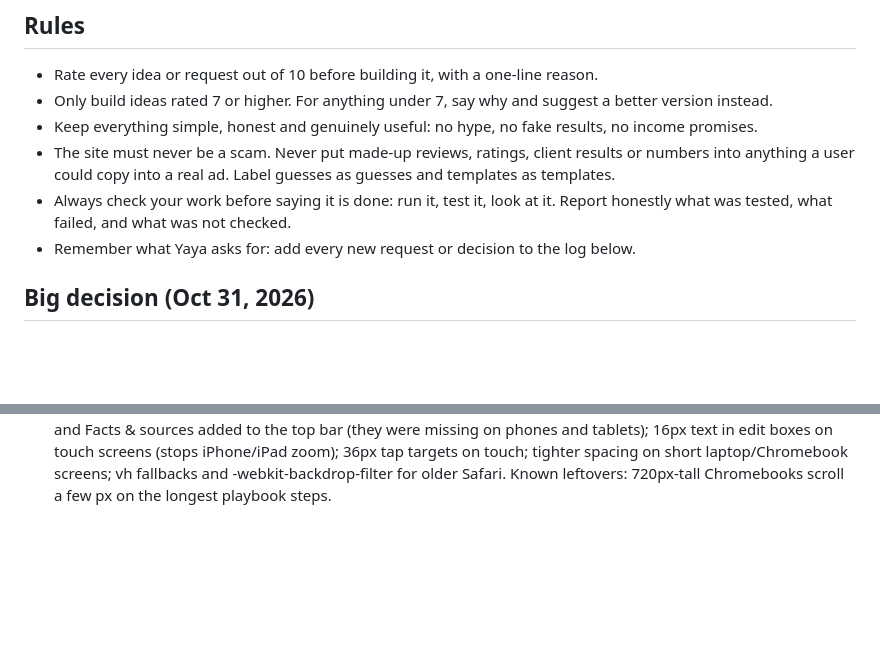
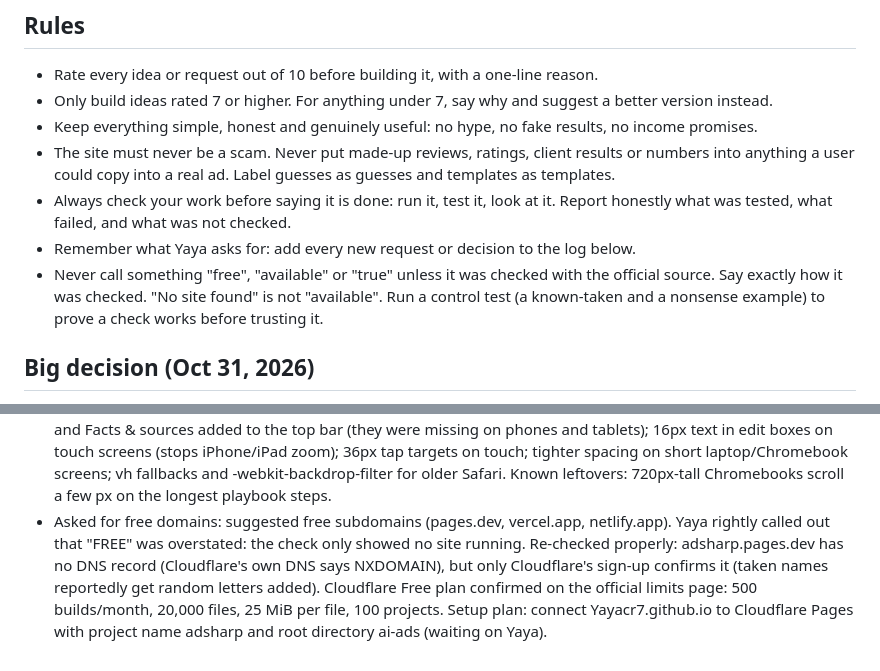
Before and after one commit to Yayacr7/Yayacr7.github.io, a Markdown page: CLAUDE.md, 2 parts joined by grey strips. Rendered like a GitHub page; blank space fills up the shorter version.

Commit message:
Log: only call things free or available after an official check
Co-Authored-By: Claude Opus 5.5 <noreply@anthropic.com>
Claude-Session: https://claude.ai/code/session_01FQ4HrwQvAQwJ21Qi73nnR9

```diff
--- a/CLAUDE.md
+++ b/CLAUDE.md
@@ -7,6 +7,7 @@
 - The site must never be a scam. Never put made-up reviews, ratings, client results or numbers into anything a user could copy into a real ad. Label guesses as guesses and templates as templates.
 - Always check your work before saying it is done: run it, test it, look at it. Report honestly what was tested, what failed, and what was not checked.
 - Remember what Yaya asks for: add every new request or decision to the log below.
+- Never call something "free", "available" or "true" unless it was checked with the official source. Say exactly how it was checked. "No site found" is not "available". Run a control test (a known-taken and a nonsense example) to prove a check works before trusting it.
 
 ## Big decision (Oct 31, 2026)
 - The app is "does it for you" first and must NOT feel like a learning app. The Ad Maker is the first screen (one big centered box, "What ad do you want?", Make my ad, and the ad beside it). Extra fields stay hidden under "Edit details" and "More". Keep it this simple.
@@ -46,3 +47,4 @@
 - Asked for any free .ai name. Checked with the official .ai registry (RDAP at rdap.identitydigital.services) on Oct 31, 2026: adsharp.ai, sharpads.ai, adzest.ai, adquill.ai and adtonic.ai were not registered. Yaya chose AdSharp.ai: app renamed to AdSharp.ai. Yaya still needs to buy the domain; Claude cannot buy it.
 - Bug again: after typing, the ad did not show. Real cause found on a simulated iPhone: pressing Enter/Go on the keyboard only added a new line; only tapping the button made the ad. Fixed: Enter/Go makes the ad (Shift+Enter = new line) and closes the keyboard; the ad also updates by itself when typing pauses; a "Your ad" label shows; on phones the whole ad shows (no cut-off picture) and the screen scrolls to the top of the ad; on computers a hint says to scroll inside the phone frame. Always test with real keyboard input (Enter) on phone sizes, not just button clicks.
 - Make it equal on every device (desktop, laptop, Chromebook, iPhone, iPad, tablets). Tested 15 simulated devices in Chromium (Safari and Firefox engines are not installed here, so Apple devices were simulated in Chrome plus a code review for Safari issues). Fixes: top menu bar below 1200px wide (tablets get full width); Words explained and Facts & sources added to the top bar (they were missing on phones and tablets); 16px text in edit boxes on touch screens (stops iPhone/iPad zoom); 36px tap targets on touch; tighter spacing on short laptop/Chromebook screens; vh fallbacks and -webkit-backdrop-filter for older Safari. Known leftovers: 720px-tall Chromebooks scroll a few px on the longest playbook steps.
+- Asked for free domains: suggested free subdomains (pages.dev, vercel.app, netlify.app). Yaya rightly called out that "FREE" was overstated: the check only showed no site running. Re-checked properly: adsharp.pages.dev has no DNS record (Cloudflare's own DNS says NXDOMAIN), but only Cloudflare's sign-up confirms it (taken names reportedly get random letters added). Cloudflare Free plan confirmed on the official limits page: 500 builds/month, 20,000 files, 25 MiB per file, 100 projects. Setup plan: connect Yayacr7.github.io to Cloudflare Pages with project name adsharp and root directory ai-ads (waiting on Yaya).
```
